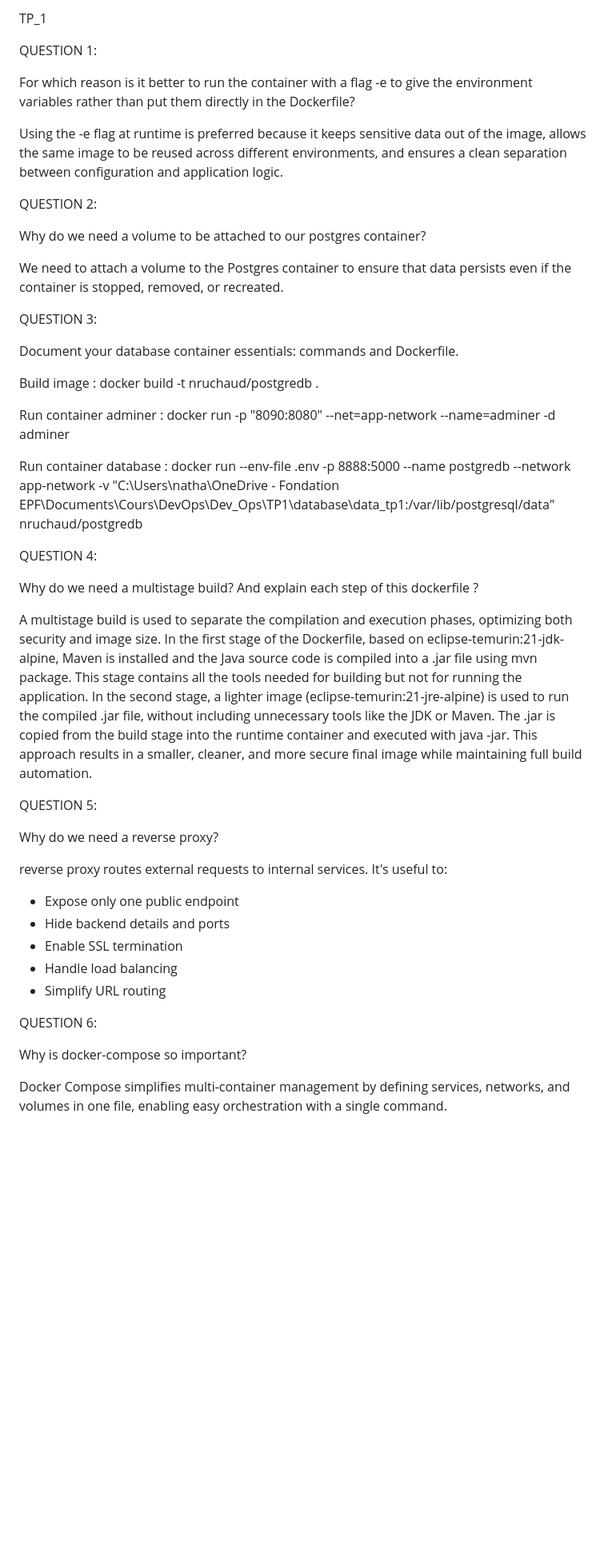
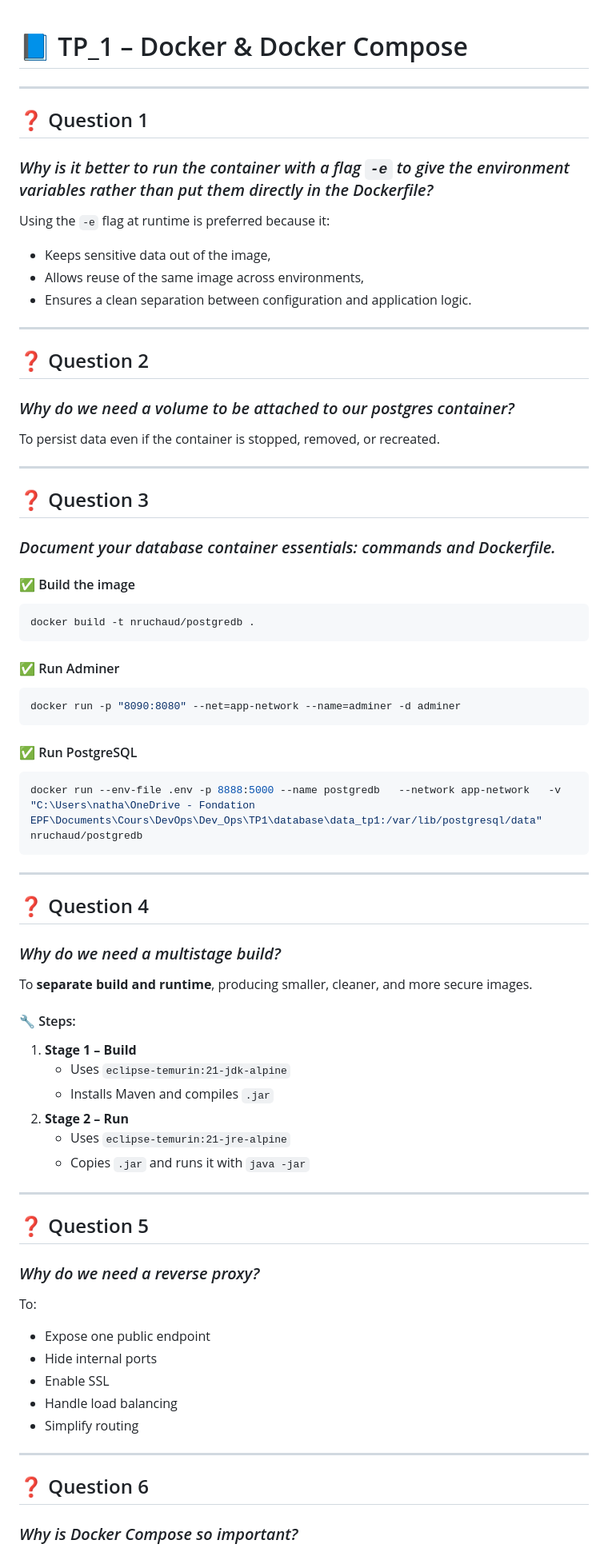
Before and after one commit to NathanRCHD/Dev_Ops, a Markdown page: TP1/README.md, the part around the change printed below. Shown: that part at 80% size. Drawn GitHub-style; blank space fills up the shorter version.

````diff
--- a/TP1/README.md
+++ b/TP1/README.md
@@ -1,47 +1,78 @@
-TP_1
 
-QUESTION 1:
+# 📘 TP_1 – Docker & Docker Compose
 
-For which reason is it better to run the container with a flag -e to give the environment variables rather than put them directly in the Dockerfile?
+---
 
-Using the -e flag at runtime is preferred because it keeps sensitive data out of the image, allows the same image to be reused across different environments, and ensures a clean separation between configuration and application logic.
+## ❓ Question 1
 
-QUESTION 2:
+### *Why is it better to run the container with a flag `-e` to give the environment variables rather than put them directly in the Dockerfile?*
 
-Why do we need a volume to be attached to our postgres container?
+Using the `-e` flag at runtime is preferred because it:
+- Keeps sensitive data out of the image,
+- Allows reuse of the same image across environments,
+- Ensures a clean separation between configuration and application logic.
 
-We need to attach a volume to the Postgres container to ensure that data persists even if the container is stopped, removed, or recreated.
+---
 
-QUESTION 3:
+## ❓ Question 2
 
-Document your database container essentials: commands and Dockerfile.
+### *Why do we need a volume to be attached to our postgres container?*
 
-Build image : docker build -t nruchaud/postgredb .
+To persist data even if the container is stopped, removed, or recreated.
 
-Run container adminer : docker run -p "8090:8080" --net=app-network --name=adminer -d adminer
+---
 
-Run container database : docker run --env-file .env -p 8888:5000 --name postgredb --network app-network -v "C:\Users\natha\OneDrive - Fondation EPF\Documents\Cours\DevOps\Dev_Ops\TP1\database\data_tp1:/var/lib/postgresql/data" nruchaud/postgredb
+## ❓ Question 3
 
-QUESTION 4:
+### *Document your database container essentials: commands and Dockerfile.*
 
-Why do we need a multistage build? And explain each step of this dockerfile ?
+#### ✅ Build the image
+```bash
+docker build -t nruchaud/postgredb .
+```
 
-A multistage build is used to separate the compilation and execution phases, optimizing both security and image size. In the first stage of the Dockerfile, based on eclipse-temurin:21-jdk-alpine, Maven is installed and the Java source code is compiled into a .jar file using mvn package. This stage contains all the tools needed for building but not for running the application. In the second stage, a lighter image (eclipse-temurin:21-jre-alpine) is used to run the compiled .jar file, without including unnecessary tools like the JDK or Maven. The .jar is copied from the build stage into the runtime container and executed with java -jar. This approach results in a smaller, cleaner, and more secure final image while maintaining full build automation.
+#### ✅ Run Adminer
+```bash
+docker run -p "8090:8080" --net=app-network --name=adminer -d adminer
+```
 
-QUESTION 5:
+#### ✅ Run PostgreSQL
+```bash
+docker run --env-file .env -p 8888:5000 --name postgredb   --network app-network   -v "C:\Users\natha\OneDrive - Fondation EPF\Documents\Cours\DevOps\Dev_Ops\TP1\database\data_tp1:/var/lib/postgresql/data"   nruchaud/postgredb
+```
 
-Why do we need a reverse proxy?
+---
 
-reverse proxy routes external requests to internal services. It's useful to:
-- Expose only one public endpoint
-- Hide backend details and ports
-- Enable SSL termination
+## ❓ Question 4
+
+### *Why do we need a multistage build?*
+
+To **separate build and runtime**, producing smaller, cleaner, and more secure images.
+
+#### 🔧 Steps:
+1. **Stage 1 – Build**
+   - Uses `eclipse-temurin:21-jdk-alpine`
+   - Installs Maven and compiles `.jar`
+2. **Stage 2 – Run**
+   - Uses `eclipse-temurin:21-jre-alpine`
+   - Copies `.jar` and runs it with `java -jar`
+
+---
+
+## ❓ Question 5
+
+### *Why do we need a reverse proxy?*
+
+To:
+- Expose one public endpoint
+- Hide internal ports
+- Enable SSL
 - Handle load balancing
-- Simplify URL routing
+- Simplify routing
 
-QUESTION 6:
+---
 
-Why is docker-compose so important?
+## ❓ Question 6
 
-Docker Compose simplifies multi-container management by defining services, networks, and volumes in one file, enabling easy orchestration with a single command.
+### *Why is Docker Compose so important?*
 
````
Also changed, not shown: other parts of TP1/README.md (+65 -48 lines).
